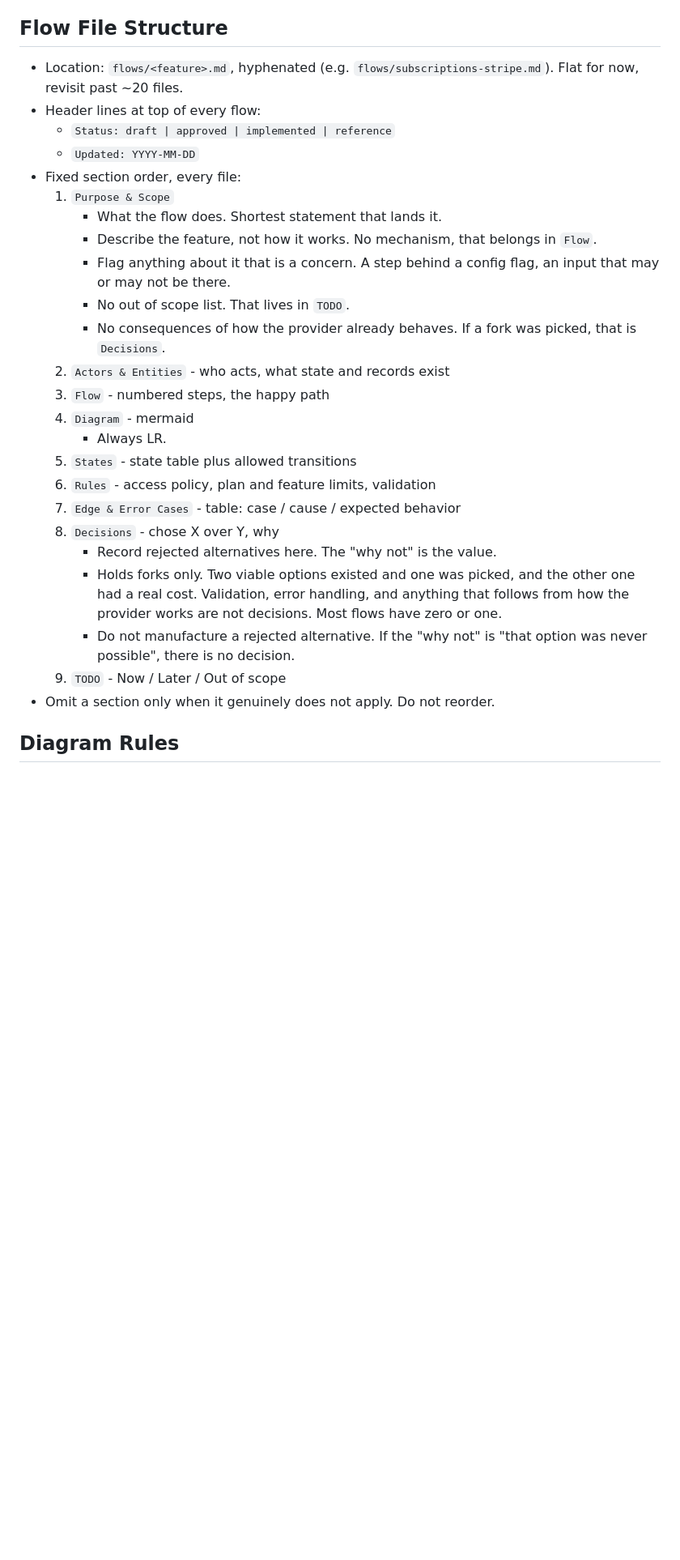
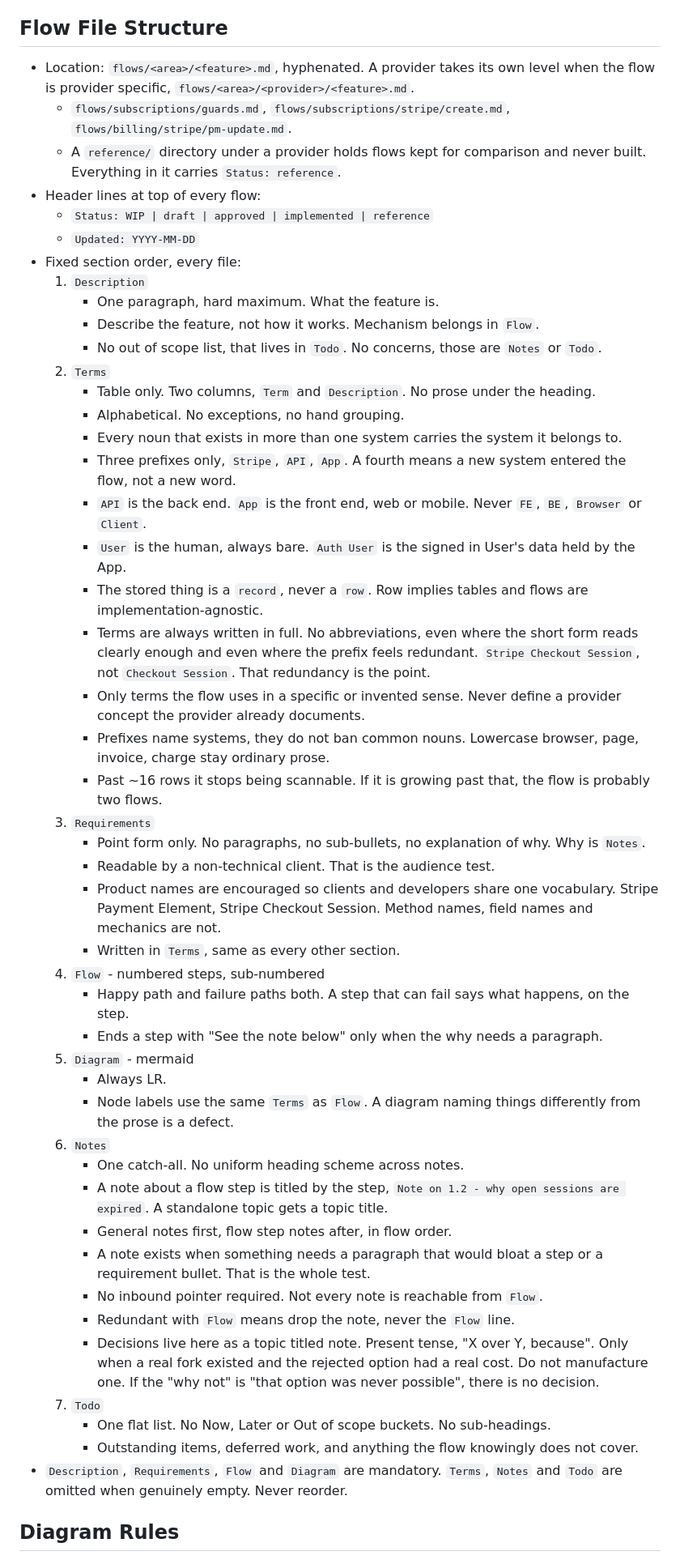
Before and after one commit to websanova/starter-flows, a Markdown page: CLAUDE.md, the part around one of its changes. Shown at 81% size. Drawn GitHub-style; blank space fills up the shorter version.

Commit message:
Update CLAUDE with new flow file structure.

```diff
--- a/CLAUDE.md
+++ b/CLAUDE.md
@@ -16,30 +16,52 @@
 - Applies to features of any size. A CRUD flow maps access policy and plan limits the same way a Stripe flow maps webhooks.
 
 ## Flow File Structure
-- Location: `flows/<feature>.md`, hyphenated (e.g. `flows/subscriptions-stripe.md`). Flat for now, revisit past ~20 files.
+- Location: `flows/<area>/<feature>.md`, hyphenated. A provider takes its own level when the flow is provider specific, `flows/<area>/<provider>/<feature>.md`.
+  - `flows/subscriptions/guards.md`, `flows/subscriptions/stripe/create.md`, `flows/billing/stripe/pm-update.md`.
+  - A `reference/` directory under a provider holds flows kept for comparison and never built. Everything in it carries `Status: reference`.
 - Header lines at top of every flow:
-  - `Status: draft | approved | implemented | reference`
+  - `Status: WIP | draft | approved | implemented | reference`
   - `Updated: YYYY-MM-DD`
 - Fixed section order, every file:
-  1. `Purpose & Scope`
-     - What the flow does. Shortest statement that lands it.
-     - Describe the feature, not how it works. No mechanism, that belongs in `Flow`.
-     - Flag anything about it that is a concern. A step behind a config flag, an input that may or may not be there.
-     - No out of scope list. That lives in `TODO`.
-     - No consequences of how the provider already behaves. If a fork was picked, that is `Decisions`.
-  2. `Actors & Entities` - who acts, what state and records exist
-  3. `Flow` - numbered steps, the happy path
-  4. `Diagram` - mermaid
+  1. `Description`
+     - One paragraph, hard maximum. What the feature is.
+     - Describe the feature, not how it works. Mechanism belongs in `Flow`.
+     - No out of scope list, that lives in `Todo`. No concerns, those are `Notes` or `Todo`.
+  2. `Terms`
+     - Table only. Two columns, `Term` and `Description`. No prose under the heading.
+     - Alphabetical. No exceptions, no hand grouping.
+     - Every noun that exists in more than one system carries the system it belongs to.
+     - Three prefixes only, `Stripe`, `API`, `App`. A fourth means a new system entered the flow, not a new word.
+     - `API` is the back end. `App` is the front end, web or mobile. Never `FE`, `BE`, `Browser` or `Client`.
+     - `User` is the human, always bare. `Auth User` is the signed in User's data held by the App.
+     - The stored thing is a `record`, never a `row`. Row implies tables and flows are implementation-agnostic.
+     - Terms are always written in full. No abbreviations, even where the short form reads clearly enough and even where the prefix feels redundant. `Stripe Checkout Session`, not `Checkout Session`. That redundancy is the point.
+     - Only terms the flow uses in a specific or invented sense. Never define a provider concept the provider already documents.
+     - Prefixes name systems, they do not ban common nouns. Lowercase browser, page, invoice, charge stay ordinary prose.
+     - Past ~16 rows it stops being scannable. If it is growing past that, the flow is probably two flows.
+  3. `Requirements`
+     - Point form only. No paragraphs, no sub-bullets, no explanation of why. Why is `Notes`.
+     - Readable by a non-technical client. That is the audience test.
+     - Product names are encouraged so clients and developers share one vocabulary. Stripe Payment Element, Stripe Checkout Session. Method names, field names and mechanics are not.
+     - Written in `Terms`, same as every other section.
+  4. `Flow` - numbered steps, sub-numbered
+     - Happy path and failure paths both. A step that can fail says what happens, on the step.
+     - Ends a step with "See the note below" only when the why needs a paragraph.
+  5. `Diagram` - mermaid
      - Always LR.
-  5. `States` - state table plus allowed transitions
-  6. `Rules` - access policy, plan and feature limits, validation
-  7. `Edge & Error Cases` - table: case / cause / expected behavior
-  8. `Decisions` - chose X over Y, why
-     - Record rejected alternatives here. The "why not" is the value.
-     - Holds forks only. Two viable options existed and one was picked, and the other one had a real cost. Validation, error handling, and anything that follows from how the provider works are not decisions. Most flows have zero or one.
-     - Do not manufacture a rejected alternative. If the "why not" is "that option was never possible", there is no decision.
-  9. `TODO` - Now / Later / Out of scope
-- Omit a section only when it genuinely does not apply. Do not reorder.
+     - Node labels use the same `Terms` as `Flow`. A diagram naming things differently from the prose is a defect.
+  6. `Notes`
+     - One catch-all. No uniform heading scheme across notes.
+     - A note about a flow step is titled by the step, `Note on 1.2 - why open sessions are expired`. A standalone topic gets a topic title.
+     - General notes first, flow step notes after, in flow order.
+     - A note exists when something needs a paragraph that would bloat a step or a requirement bullet. That is the whole test.
+     - No inbound pointer required. Not every note is reachable from `Flow`.
+     - Redundant with `Flow` means drop the note, never the `Flow` line.
+     - Decisions live here as a topic titled note. Present tense, "X over Y, because". Only when a real fork existed and the rejected option had a real cost. Do not manufacture one. If the "why not" is "that option was never possible", there is no decision.
+  7. `Todo`
+     - One flat list. No Now, Later or Out of scope buckets. No sub-headings.
+     - Outstanding items, deferred work, and anything the flow knowingly does not cover.
+- `Description`, `Requirements`, `Flow` and `Diagram` are mandatory. `Terms`, `Notes` and `Todo` are omitted when genuinely empty. Never reorder.
 
 ## Diagram Rules
 - Sequence diagram for time-ordered exchanges (client, api, third party, webhooks).
```
Also changed, not shown: other parts of CLAUDE.md (+1 -1 lines).
